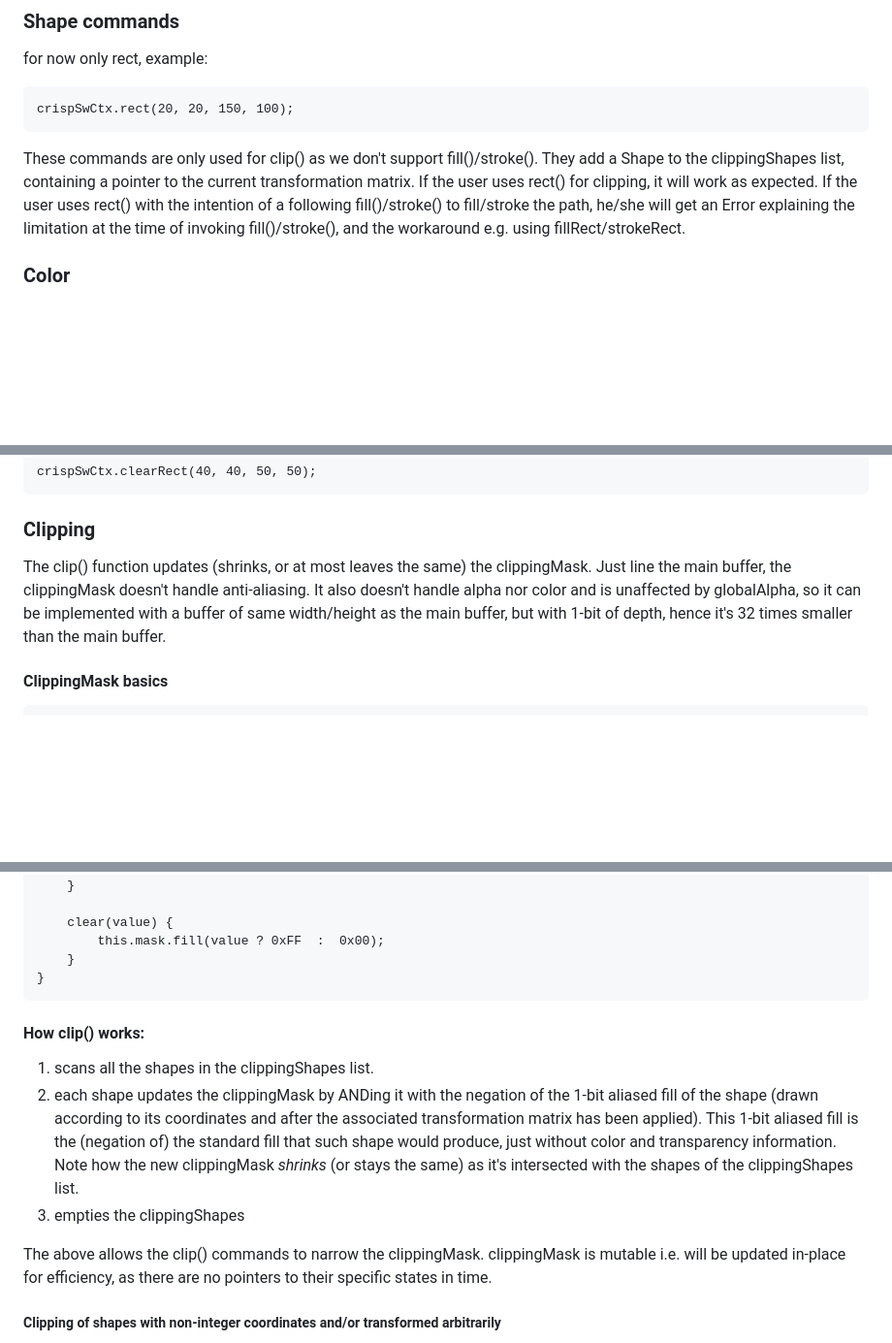
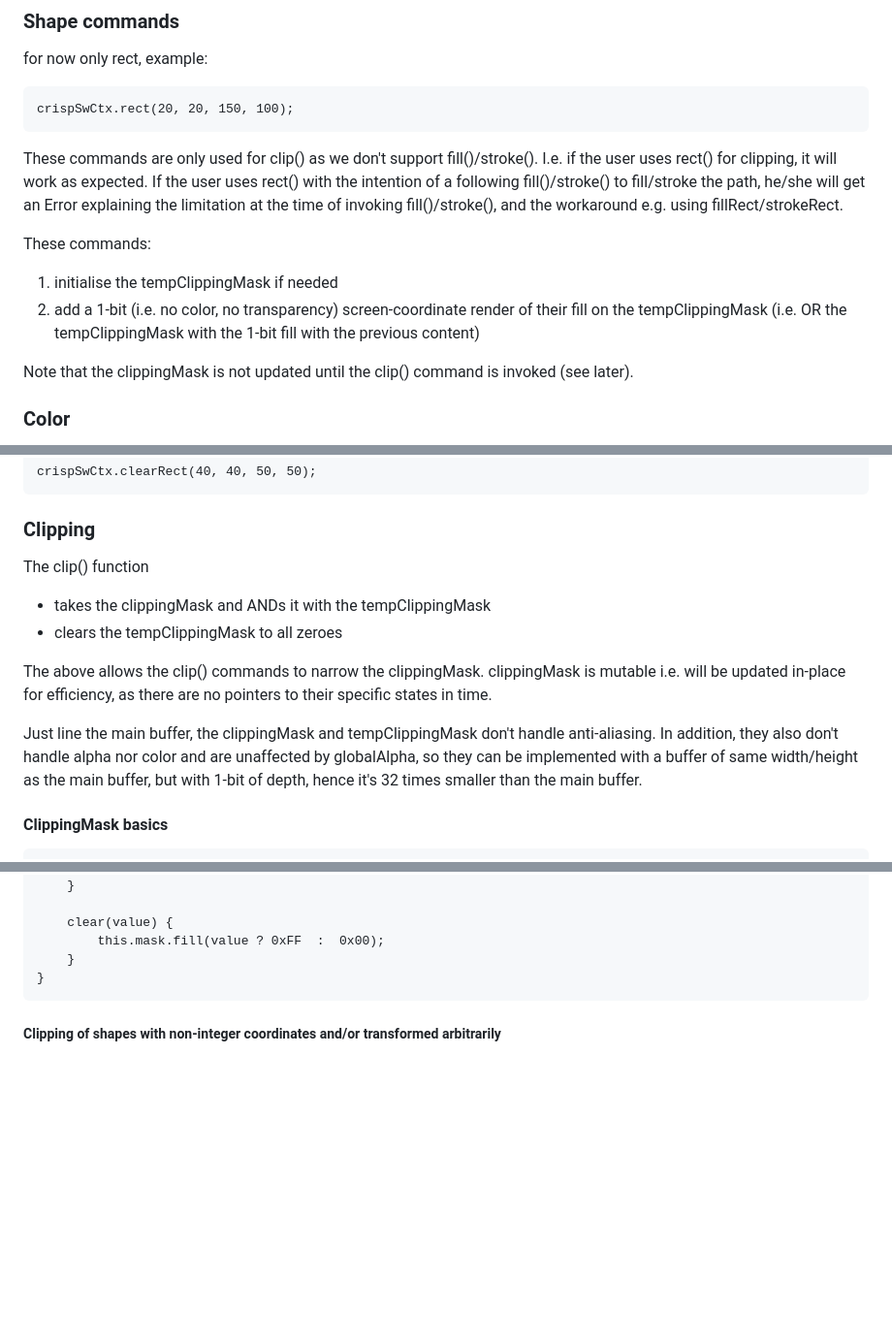
Before and after one commit to davidedc/Minimal-2D-Js-Software-Renderer, a Markdown page: docs/CrispSwCanvas-specs-v2.md, 3 parts joined by grey strips. Shown: that part at 97% size. Rendered like a GitHub page; blank space fills up the shorter version.

```diff
--- a/docs/CrispSwCanvas-specs-v2.md
+++ b/docs/CrispSwCanvas-specs-v2.md
@@ -266,7 +287,13 @@ for now only rect, example:
 
     crispSwCtx.rect(20, 20, 150, 100);
 
-These commands are only used for clip() as we don't support fill()/stroke(). They add a Shape to the clippingShapes list, containing a pointer to the current transformation matrix. If the user uses rect() for clipping, it will work as expected. If the user uses rect() with the intention of a following fill()/stroke() to fill/stroke the path, he/she will get an Error explaining the limitation at the time of invoking fill()/stroke(), and the workaround e.g. using fillRect/strokeRect.
+These commands are only used for clip() as we don't support fill()/stroke(). I.e. if the user uses rect() for clipping, it will work as expected. If the user uses rect() with the intention of a following fill()/stroke() to fill/stroke the path, he/she will get an Error explaining the limitation at the time of invoking fill()/stroke(), and the workaround e.g. using fillRect/strokeRect.
+
+These commands:
+1. initialise the tempClippingMask if needed
+2. add a 1-bit (i.e. no color, no transparency) screen-coordinate render of their fill on the tempClippingMask (i.e. OR the tempClippingMask with the 1-bit fill with the previous content)
+
+Note that the clippingMask is not updated until the clip() command is invoked (see later).
 
 ### Color
 the color commands are fiillStyle, strokeStyle. The only accept rgb or rgba string formats without spaces and non-case-sensitive, with rgb values clamped to 255 and alpha between 0 and 1.  i.e. a) RGBA string i.e. crispSwCtx.fillStyle = "rgba(32, 45, 21, 0.3)"; or b) crispSwCtx.fillStyle = "rgb(32, 45, 21)”; . All non-parsed formats throw Error. Non-integer rgb values are accepted and will be rounded internally. These rgba values are in sRGB color space as in Canvas by default. Stroke and fill color are kept in the state of the context.
@@ -321,7 +348,14 @@ clearRect clears the contents of the specified area (subject to current transfor
     crispSwCtx.clearRect(40, 40, 50, 50);
 
 ### Clipping
-The clip() function updates (shrinks, or at most leaves the same) the clippingMask. Just line the main buffer, the  clippingMask doesn't handle anti-aliasing. It also doesn't handle alpha nor color and is unaffected by globalAlpha, so it can be implemented with a buffer of same width/height as the main buffer, but with 1-bit of depth, hence it's 32 times smaller than the main buffer.
+
+The clip() function
+* takes the clippingMask and ANDs it with the tempClippingMask
+* clears the tempClippingMask to all zeroes
+
+The above allows the clip() commands to narrow the clippingMask. clippingMask is mutable i.e. will be updated in-place for efficiency, as there are no pointers to their specific states in time.
+
+Just line the main buffer, the clippingMask and tempClippingMask don't handle anti-aliasing. In addition, they also don't handle alpha nor color and are unaffected by globalAlpha, so they can be implemented with a buffer of same width/height as the main buffer, but with 1-bit of depth, hence it's 32 times smaller than the main buffer.
 
 #### ClippingMask basics
 
@@ -348,13 +382,6 @@ The clip() function updates (shrinks, or at most leaves the same) the clippingMa
             this.mask.fill(value ? 0xFF  :  0x00);
         }
     }
-
-#### How clip() works:
- 1. scans all the shapes in the clippingShapes list.
- 2. each shape updates the clippingMask by ANDing it with the negation of the 1-bit aliased fill of the shape (drawn according to its coordinates and after the associated transformation matrix has been applied). This 1-bit aliased fill is the (negation of) the standard fill that such shape would produce, just without color and transparency information. Note how the new clippingMask *shrinks* (or stays the same) as it's intersected with the shapes of the clippingShapes list.
- 3. empties the clippingShapes
-
-The above allows the clip() commands to narrow the clippingMask. clippingMask is mutable i.e. will be updated in-place for efficiency, as there are no pointers to their specific states in time.
 
 ##### Clipping of shapes with non-integer coordinates and/or transformed arbitrarily
 - All clipping mask edges are aliased (binary, no partial coverage)
```
Also changed, not shown: other parts of docs/CrispSwCanvas-specs-v2.md (+32 -11 lines).
